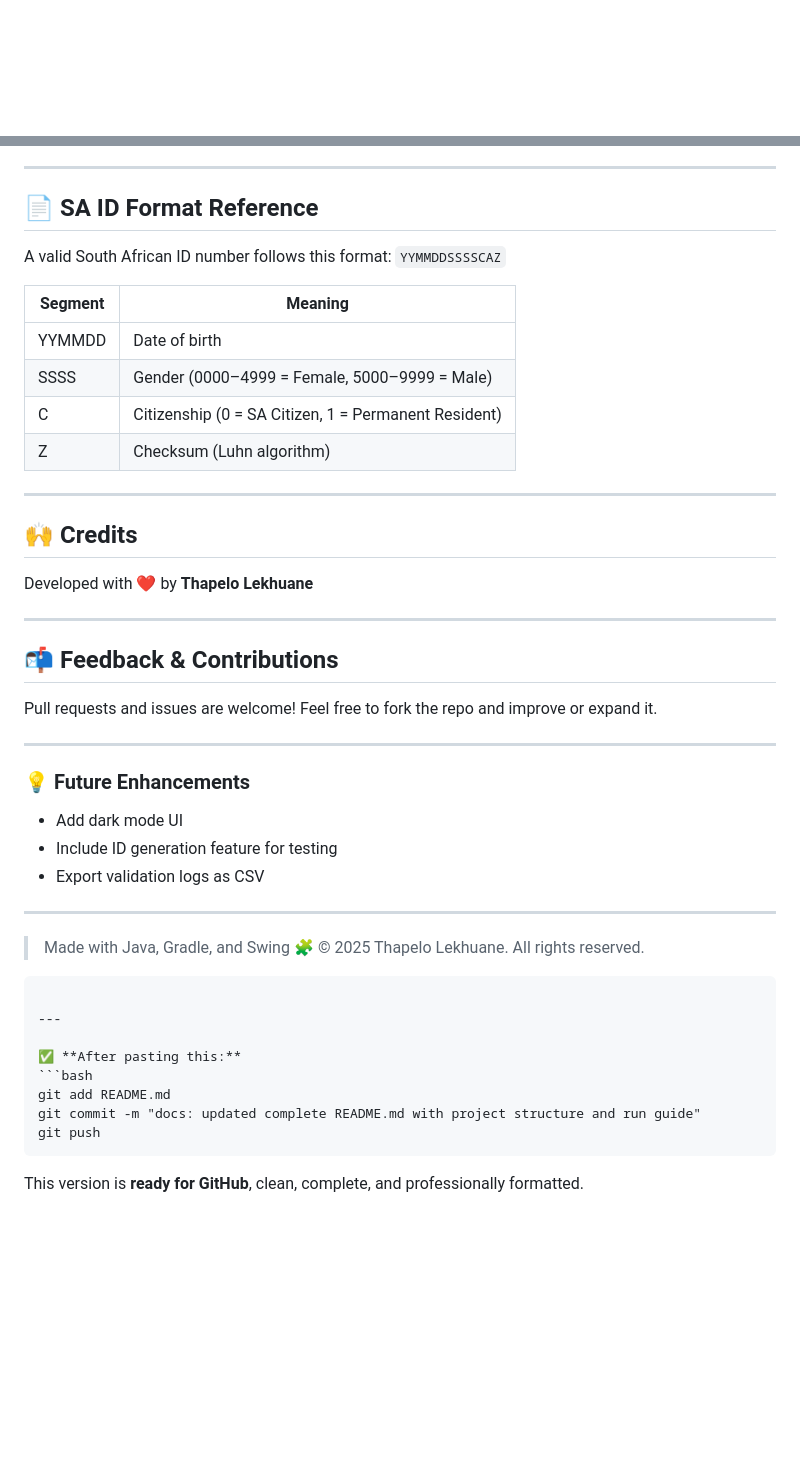
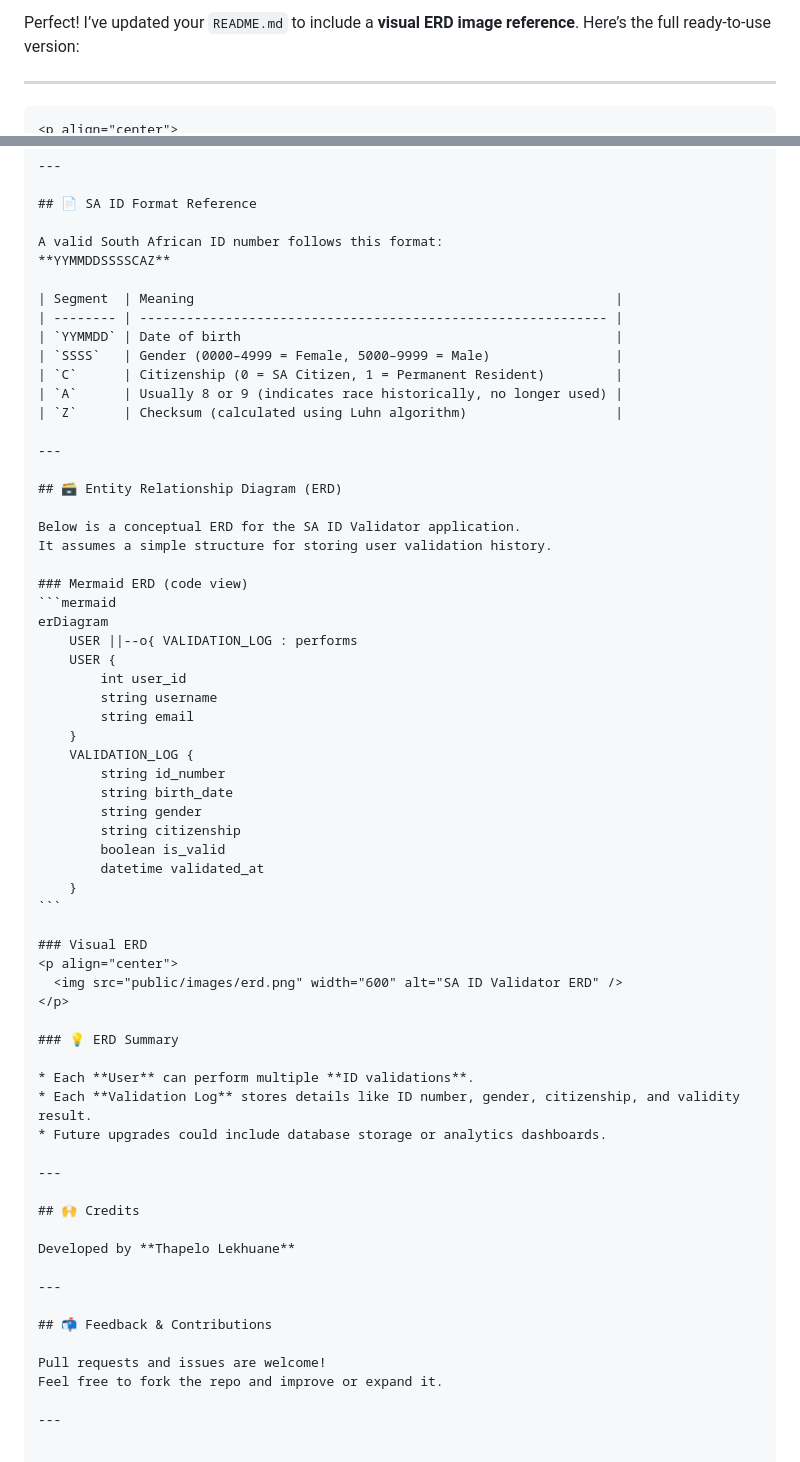
Before and after one commit to Thapelo-Lekhuane/SA-ID-Validation, a Markdown page: README.md, 2 parts joined by grey strips. Rendered like a GitHub page; blank space fills up the shorter version.

Commit message:
feat:updated erd

`````diff
--- a/README.md
+++ b/README.md
@@ -1,4 +1,8 @@
+Perfect! I’ve updated your `README.md` to include a **visual ERD image reference**. Here’s the full ready-to-use version:
 
+---
+
+````markdown
 <p align="center">
   <img src="public/images/logo.png" width="200" alt="SA ID Validator Logo" />
 </p>
@@ -113,20 +116,58 @@ SA-ID-Validation/
 ## 📄 SA ID Format Reference
 
 A valid South African ID number follows this format:
-`YYMMDDSSSSCAZ`
+**YYMMDDSSSSCAZ**
 
-| Segment | Meaning                                              |
-| ------- | ---------------------------------------------------- |
-| YYMMDD  | Date of birth                                        |
-| SSSS    | Gender (0000–4999 = Female, 5000–9999 = Male)        |
-| C       | Citizenship (0 = SA Citizen, 1 = Permanent Resident) |
-| Z       | Checksum (Luhn algorithm)                            |
+| Segment  | Meaning                                                      |
+| -------- | ------------------------------------------------------------ |
+| `YYMMDD` | Date of birth                                                |
+| `SSSS`   | Gender (0000–4999 = Female, 5000–9999 = Male)                |
+| `C`      | Citizenship (0 = SA Citizen, 1 = Permanent Resident)         |
+| `A`      | Usually 8 or 9 (indicates race historically, no longer used) |
+| `Z`      | Checksum (calculated using Luhn algorithm)                   |
+
+---
+
+## 🗃️ Entity Relationship Diagram (ERD)
+
+Below is a conceptual ERD for the SA ID Validator application.
+It assumes a simple structure for storing user validation history.
+
+### Mermaid ERD (code view)
+```mermaid
+erDiagram
+    USER ||--o{ VALIDATION_LOG : performs
+    USER {
+        int user_id
+        string username
+        string email
+    }
+    VALIDATION_LOG {
+        string id_number
+        string birth_date
+        string gender
+        string citizenship
+        boolean is_valid
+        datetime validated_at
+    }
+```
+
+### Visual ERD
+<p align="center">
+  <img src="public/images/erd.png" width="600" alt="SA ID Validator ERD" />
+</p>
+
+### 💡 ERD Summary
+
+* Each **User** can perform multiple **ID validations**.
+* Each **Validation Log** stores details like ID number, gender, citizenship, and validity result.
+* Future upgrades could include database storage or analytics dashboards.
 
 ---
 
 ## 🙌 Credits
 
-Developed with ❤️ by **Thapelo Lekhuane**
+Developed by **Thapelo Lekhuane**
 
 ---
 
@@ -136,27 +177,3 @@ Pull requests and issues are welcome!
 Feel free to fork the repo and improve or expand it.
 
 ---
-
-### 💡 Future Enhancements
-
-* Add dark mode UI
-* Include ID generation feature for testing
-* Export validation logs as CSV
-
----
-
-> Made with Java, Gradle, and Swing 🧩
-> © 2025 Thapelo Lekhuane. All rights reserved.
-
-````
-
----
-
-✅ **After pasting this:**
-```bash
-git add README.md
-git commit -m "docs: updated complete README.md with project structure and run guide"
-git push
-````
-
-This version is **ready for GitHub**, clean, complete, and professionally formatted.
`````
Also changed, not shown: other parts of README.md (+9 -10 lines).
